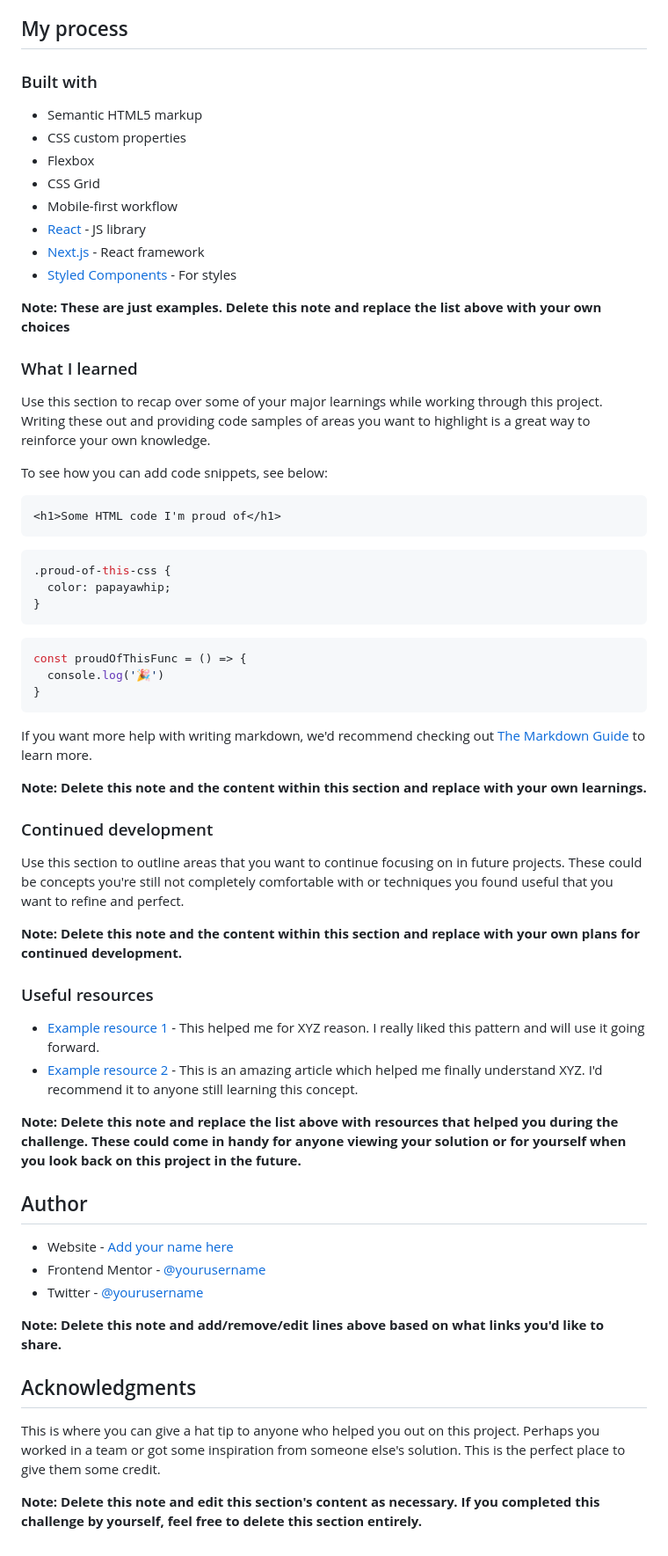
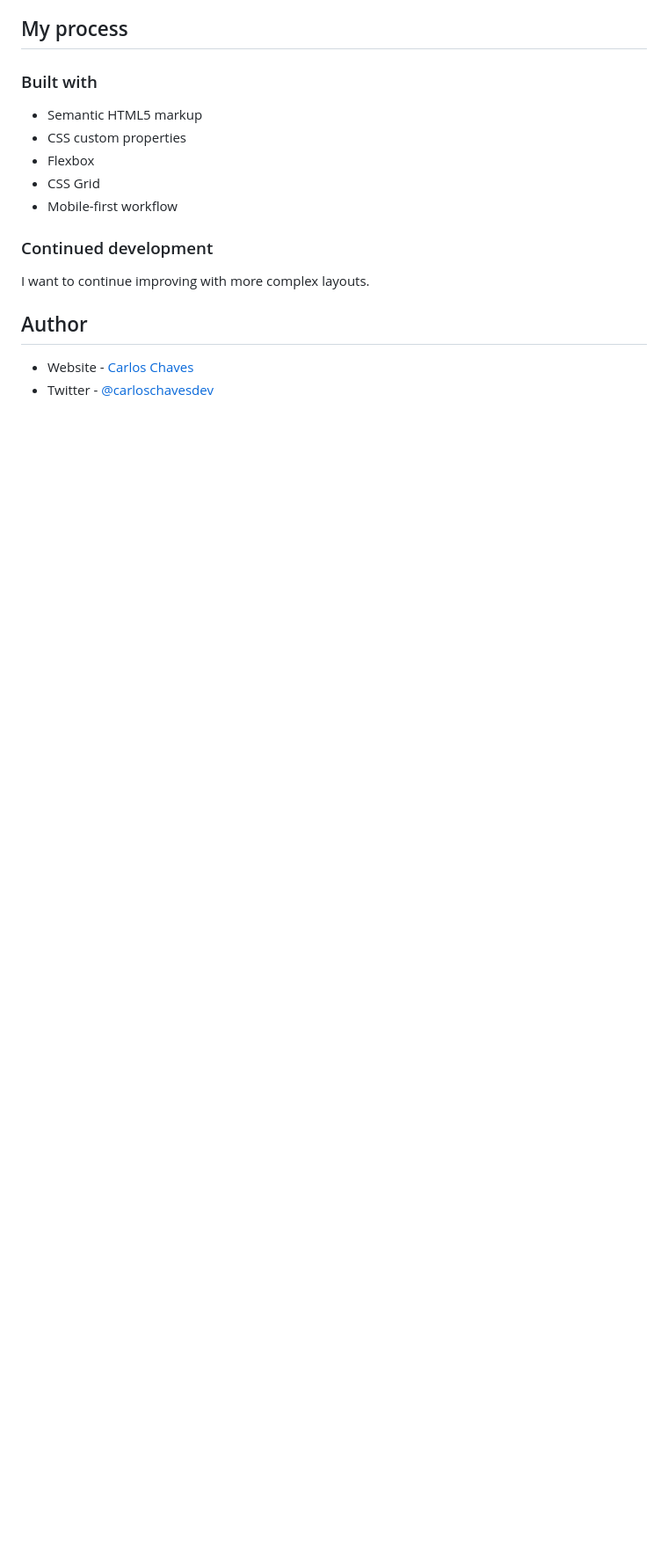
Before and after one commit to sircarloschaves/four-card-feature-section, a Markdown page: README.md, the part around the change printed below. Shown: that part at 88% size. Drawn GitHub-style; blank space fills up the shorter version.

````diff
--- a/README.md
+++ b/README.md
@@ -52,59 +38,12 @@ Then crop/optimize/edit your image however you like, add it to your project, and
 - Flexbox
 - CSS Grid
 - Mobile-first workflow
-- [React](https://reactjs.org/) - JS library
-- [Next.js](https://nextjs.org/) - React framework
-- [Styled Components](https://styled-components.com/) - For styles
-
-**Note: These are just examples. Delete this note and replace the list above with your own choices**
-
-### What I learned
-
-Use this section to recap over some of your major learnings while working through this project. Writing these out and providing code samples of areas you want to highlight is a great way to reinforce your own knowledge.
-
-To see how you can add code snippets, see below:
-
-```html
-<h1>Some HTML code I'm proud of</h1>
-```
-```css
-.proud-of-this-css {
-  color: papayawhip;
-}
-```
-```js
-const proudOfThisFunc = () => {
-  console.log('🎉')
-}
-```
-
-If you want more help with writing markdown, we'd recommend checking out [The Markdown Guide](https://www.markdownguide.org/) to learn more.
-
-**Note: Delete this note and the content within this section and replace with your own learnings.**
 
 ### Continued development
 
-Use this section to outline areas that you want to continue focusing on in future projects. These could be concepts you're still not completely comfortable with or techniques you found useful that you want to refine and perfect.
-
-**Note: Delete this note and the content within this section and replace with your own plans for continued development.**
-
-### Useful resources
-
-- [Example resource 1](https://www.example.com) - This helped me for XYZ reason. I really liked this pattern and will use it going forward.
-- [Example resource 2](https://www.example.com) - This is an amazing article which helped me finally understand XYZ. I'd recommend it to anyone still learning this concept.
-
-**Note: Delete this note and replace the list above with resources that helped you during the challenge. These could come in handy for anyone viewing your solution or for yourself when you look back on this project in the future.**
+I want to continue improving with more complex layouts.
 
 ## Author
 
-- Website - [Add your name here](https://www.your-site.com)
-- Frontend Mentor - [@yourusername](https://www.frontendmentor.io/profile/yourusername)
-- Twitter - [@yourusername](https://www.twitter.com/yourusername)
-
-**Note: Delete this note and add/remove/edit lines above based on what links you'd like to share.**
-
-## Acknowledgments
-
-This is where you can give a hat tip to anyone who helped you out on this project. Perhaps you worked in a team or got some inspiration from someone else's solution. This is the perfect place to give them some credit.
-
-**Note: Delete this note and edit this section's content as necessary. If you completed this challenge by yourself, feel free to delete this section entirely.**
+- Website - [Carlos Chaves](https://github.com/sircarloschaves)
+- Twitter - [@carloschavesdev](https://twitter.com/carloschavesdev)
````
Also changed, not shown: other parts of README.md (+3 -17 lines), style-guide.md (deleted, +0 -34 lines), images/screenshot.png (added).
